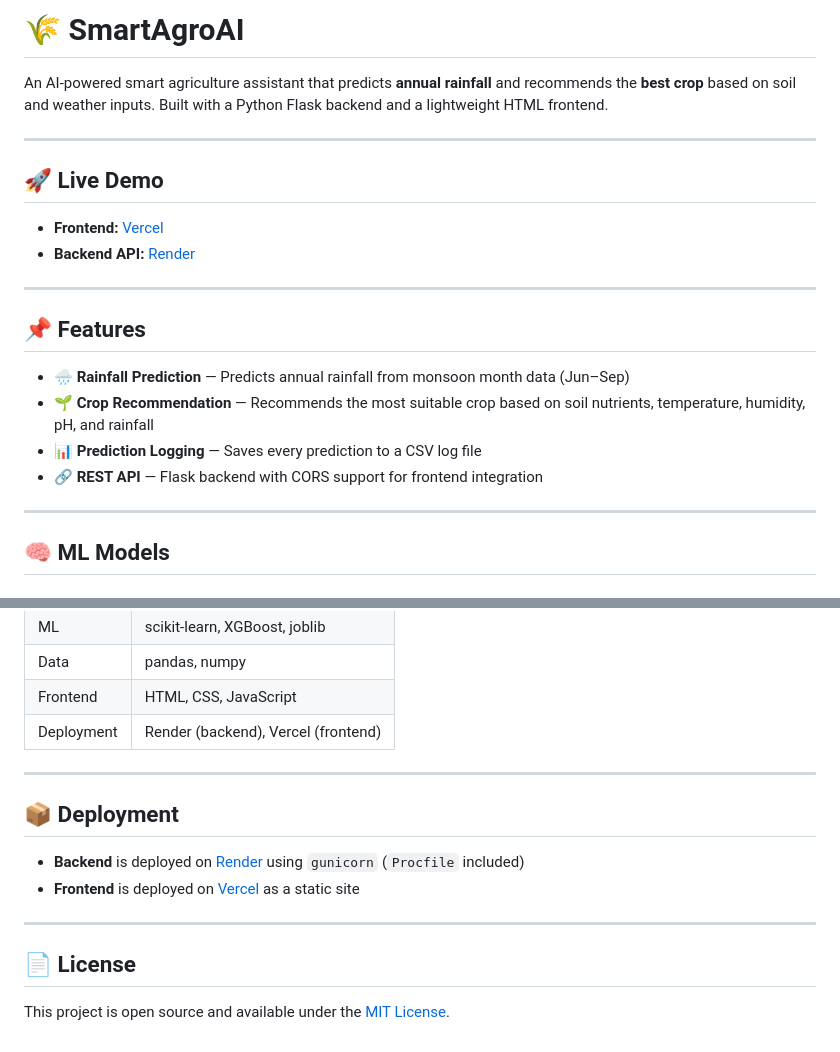
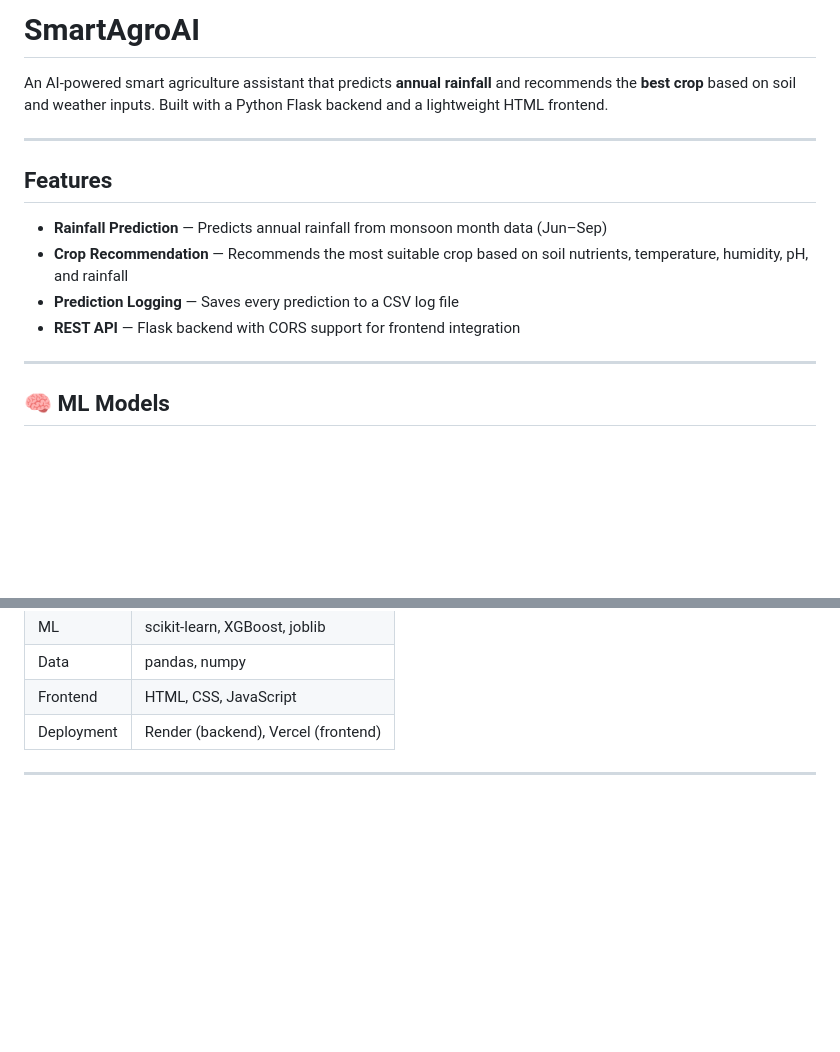
Before and after one commit to rupesh-naidu/SmartAgroAI, a Markdown page: README.md, 2 parts joined by grey strips. Drawn GitHub-style; blank space fills up the shorter version.

```diff
--- a/README.md
+++ b/README.md
@@ -1,22 +1,15 @@
-# 🌾 SmartAgroAI
+#  SmartAgroAI
 
 An AI-powered smart agriculture assistant that predicts **annual rainfall** and recommends the **best crop** based on soil and weather inputs. Built with a Python Flask backend and a lightweight HTML frontend.
 
 ---
 
-## 🚀 Live Demo
+##  Features
 
-- **Frontend:** [Vercel](https://smart-agro-ai.vercel.app)
-- **Backend API:** [Render](https://smartagroai-9o4f.onrender.com)
-
----
-
-## 📌 Features
-
-- 🌧️ **Rainfall Prediction** — Predicts annual rainfall from monsoon month data (Jun–Sep)
-- 🌱 **Crop Recommendation** — Recommends the most suitable crop based on soil nutrients, temperature, humidity, pH, and rainfall
-- 📊 **Prediction Logging** — Saves every prediction to a CSV log file
-- 🔗 **REST API** — Flask backend with CORS support for frontend integration
+-  **Rainfall Prediction** — Predicts annual rainfall from monsoon month data (Jun–Sep)
+-  **Crop Recommendation** — Recommends the most suitable crop based on soil nutrients, temperature, humidity, pH, and rainfall
+-  **Prediction Logging** — Saves every prediction to a CSV log file
+-  **REST API** — Flask backend with CORS support for frontend integration
 
 ---
 
@@ -189,14 +115,3 @@ Returns annual rainfall prediction and crop recommendation.
 | Deployment | Render (backend), Vercel (frontend) |
 
 ---
-
-## 📦 Deployment
-
-- **Backend** is deployed on [Render](https://render.com) using `gunicorn` (`Procfile` included)
-- **Frontend** is deployed on [Vercel](https://vercel.com) as a static site
-
----
-
-## 📄 License
-
-This project is open source and available under the [MIT License](LICENSE).
```
Also changed, not shown: other parts of README.md (+1 -68 lines).
